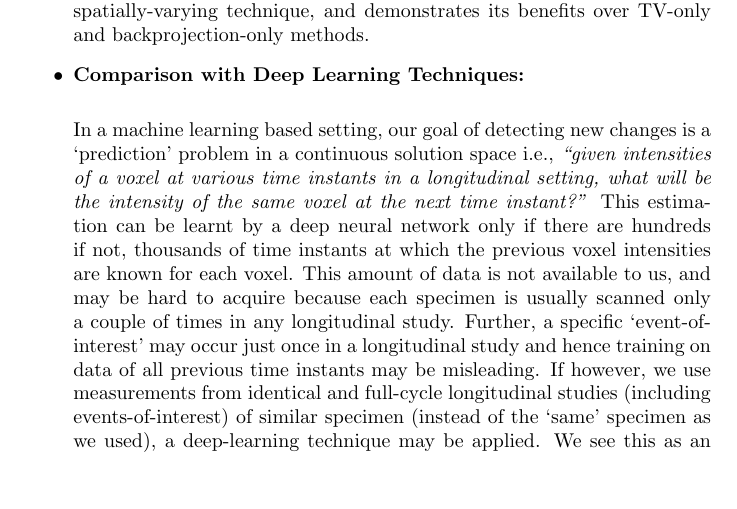
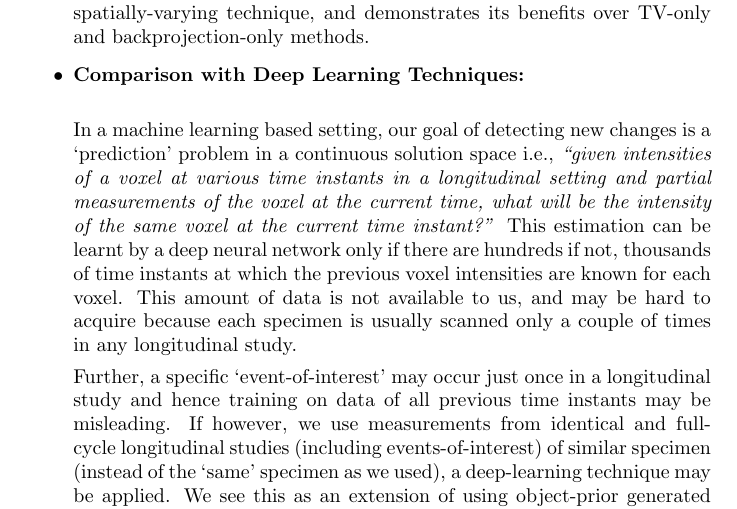
Before and after one commit to preetigopal/Weighted-Prior-Tomographic-Reconstruction, a LaTeX document (paper/changes.tex): part of page 1 of 2, cut so that both start at the same text, the shorter picture padded with empty space. Compiled offline with pdfLaTeX.

Commit message:
Small changes

```diff
--- a/paper/changes.tex
+++ b/paper/changes.tex
@@ -20,7 +20,9 @@ In this document, we explain the steps we have taken to address the reviews rece
 
 \item \textbf{Comparison with Deep Learning Techniques:}\\
 
-  In a machine learning based setting, our goal of detecting new changes is a `prediction' problem in a continuous solution space i.e., \textit{``given intensities of a voxel at various time instants in a longitudinal setting, what will be the intensity of the same voxel at the next time instant?''} This estimation can be learnt by a deep neural network only if there are hundreds if not, thousands of time instants at which the previous voxel intensities are known for each voxel. This amount of data is not available to us, and may be hard to acquire because each specimen is usually scanned only a couple of times in any longitudinal study. Further, a specific `event-of-interest' may occur just once in a longitudinal study and hence training on data of all previous time instants may be misleading. If however, we use measurements from identical and full-cycle longitudinal studies (including events-of-interest) of similar specimen (instead of the `same' specimen as we used), a deep-learning technique may be applied. We see this as an extension of using object-prior generated from the same object, and hence we have not explored this direction.
+  In a machine learning based setting, our goal of detecting new changes is a `prediction' problem in a continuous solution space i.e., \textit{``given intensities of a voxel at various time instants in a longitudinal setting and partial measurements of the voxel at the current time, what will be the intensity of the same voxel at the current time instant?''} This estimation can be learnt by a deep neural network only if there are hundreds if not, thousands of time instants at which the previous voxel intensities are known for each voxel. This amount of data is not available to us, and may be hard to acquire because each specimen is usually scanned only a couple of times in any longitudinal study.
+
+  Further, a specific `event-of-interest' may occur just once in a longitudinal study and hence training on data of all previous time instants may be misleading. If however, we use measurements from identical and full-cycle longitudinal studies (including events-of-interest) of similar specimen (instead of the `same' specimen as we used), a deep-learning technique may be applied. We see this as an extension of using object-prior generated from the same object, and hence we have not explored this direction.
 
   Another avenue for using deep-networks \textit{within} our current work is to replace the currently used fixed eigenspace provided by PCA by a learnt feature basis provided by a network such as an autoencoder. For each dataset, an autoencoder may be trained to learn a specific set of latent features (this might again require atleast a few tens of volumes). We see this as a future direction of work.
 
```
Also changed, not shown: paper/changes.pdf, thumbnail/606EGAJLNH.png (added), thumbnail/BN2QO77RD3.png (added), thumbnail/P1TR8NIZA7.png (added), thumbnail/S864KR8K9L.png (added), thumbnail/W4G5EUBLQF.png (added).
